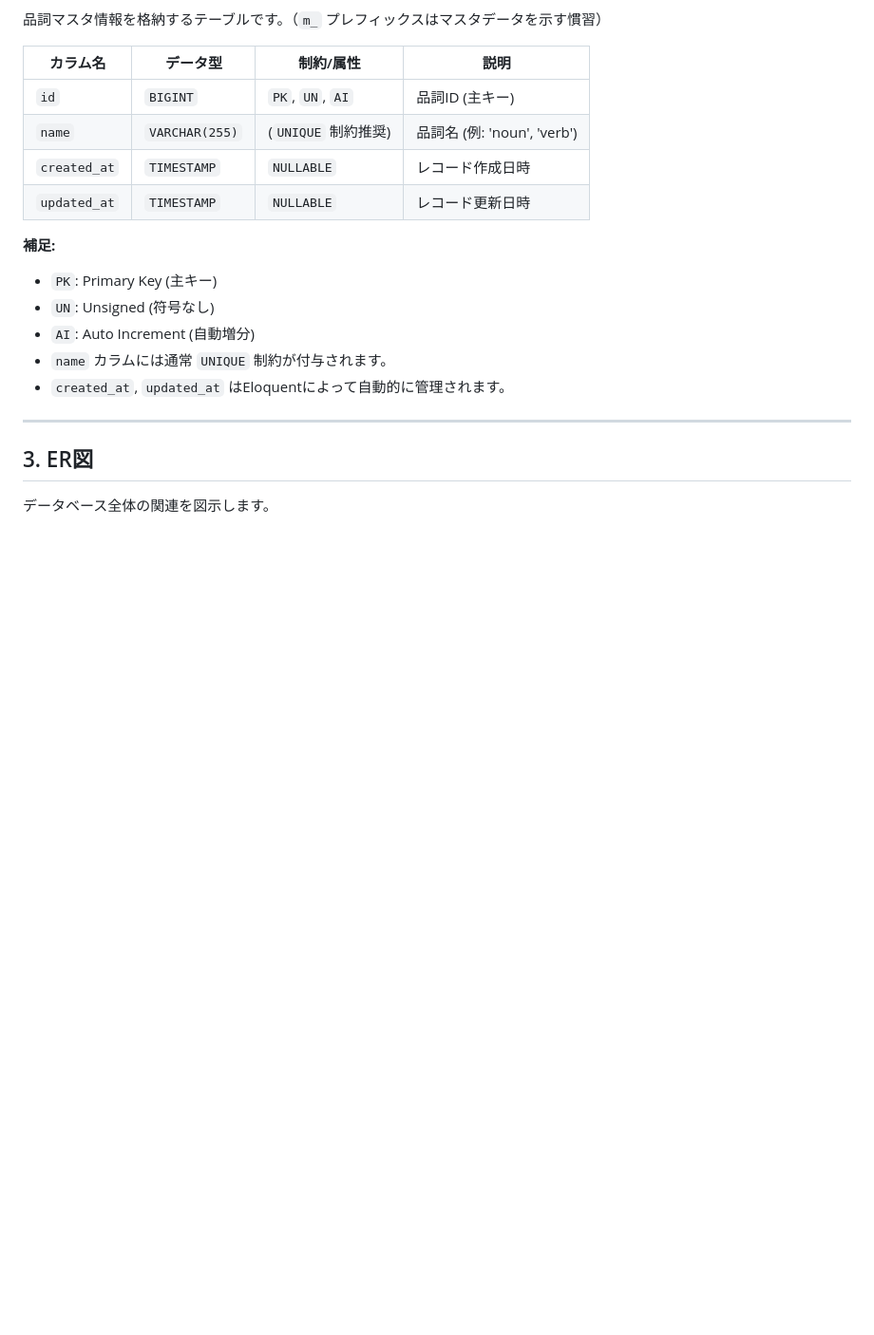
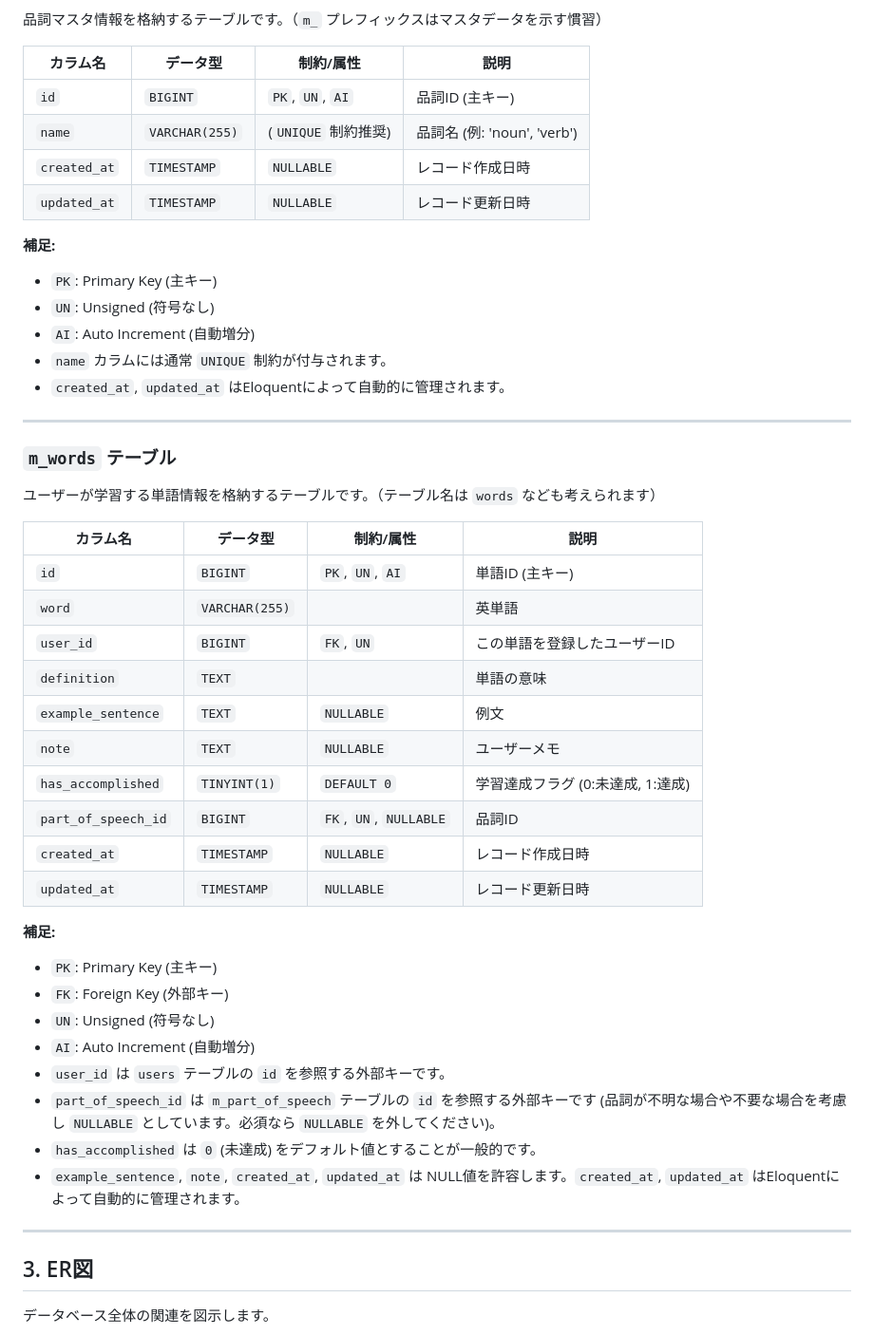
Before and after one commit to YukiYamamotty0713/leaf-app, a Markdown page: docs/テーブル定義.md, the part around one of its changes. Shown at 95% size. Rendered like a GitHub page; blank space fills up the shorter version.

Commit message:
m_words テーブルの追加とテーブル一覧へのリンクを追加

```diff
--- a/docs/テーブル定義.md
+++ b/docs/テーブル定義.md
@@ -58,6 +59,36 @@
 
 ---
 
+### `m_words` テーブル
+
+ユーザーが学習する単語情報を格納するテーブルです。（テーブル名は `words` なども考えられます）
+
+| カラム名            | データ型         | 制約/属性             | 説明                         |
+|---------------------|------------------|-----------------------|------------------------------|
+| `id`                | `BIGINT`         | `PK`, `UN`, `AI`      | 単語ID (主キー)              |
+| `word`              | `VARCHAR(255)`   |                       | 英単語                       |
+| `user_id`           | `BIGINT`         | `FK`, `UN`            | この単語を登録したユーザーID   |
+| `definition`        | `TEXT`           |                       | 単語の意味                   |
+| `example_sentence`  | `TEXT`           | `NULLABLE`            | 例文                         |
+| `note`              | `TEXT`           | `NULLABLE`            | ユーザーメモ                 |
+| `has_accomplished`  | `TINYINT(1)`     | `DEFAULT 0`           | 学習達成フラグ (0:未達成, 1:達成) |
+| `part_of_speech_id` | `BIGINT`         | `FK`, `UN`, `NULLABLE` | 品詞ID                       |
+| `created_at`        | `TIMESTAMP`      | `NULLABLE`            | レコード作成日時             |
+| `updated_at`        | `TIMESTAMP`      | `NULLABLE`            | レコード更新日時             |
+
+**補足:**
+
+* `PK`: Primary Key (主キー)
+* `FK`: Foreign Key (外部キー)
+* `UN`: Unsigned (符号なし)
+* `AI`: Auto Increment (自動増分)
+* `user_id` は `users` テーブルの `id` を参照する外部キーです。
+* `part_of_speech_id` は `m_part_of_speech` テーブルの `id` を参照する外部キーです (品詞が不明な場合や不要な場合を考慮し `NULLABLE` としています。必須なら `NULLABLE` を外してください)。
+* `has_accomplished` は `0` (未達成) をデフォルト値とすることが一般的です。
+* `example_sentence`, `note`, `created_at`, `updated_at` は NULL値を許容します。`created_at`, `updated_at` はEloquentによって自動的に管理されます。
+
+---
+
 ## 3. ER図
 
 データベース全体の関連を図示します。
```
Also changed, not shown: other parts of docs/テーブル定義.md (+16 -4 lines).
